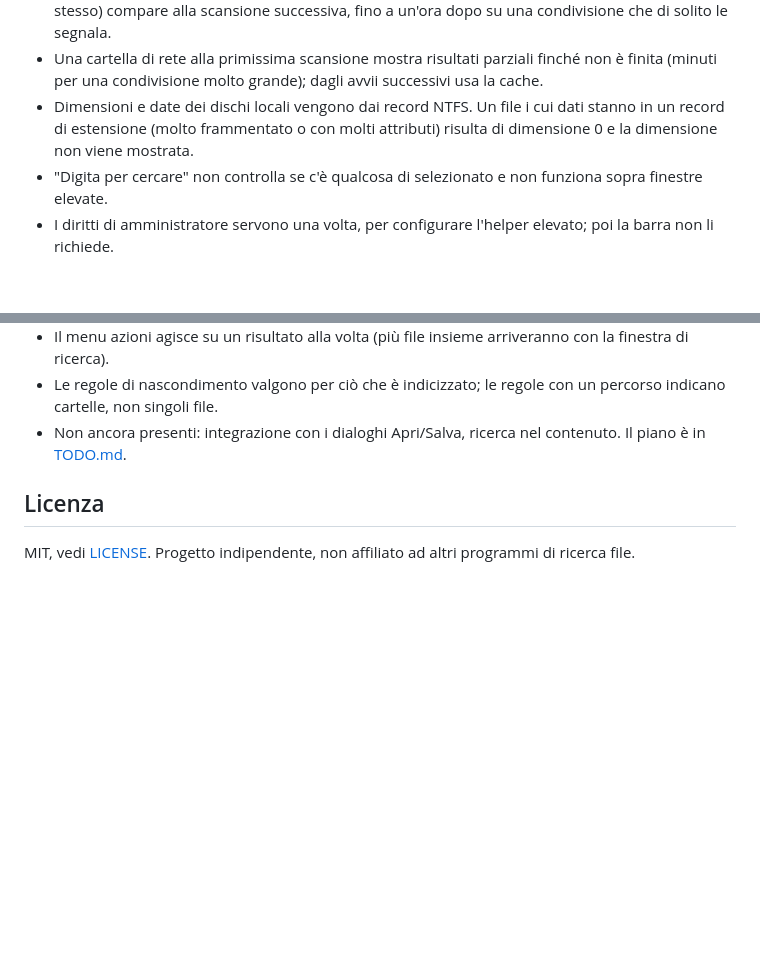
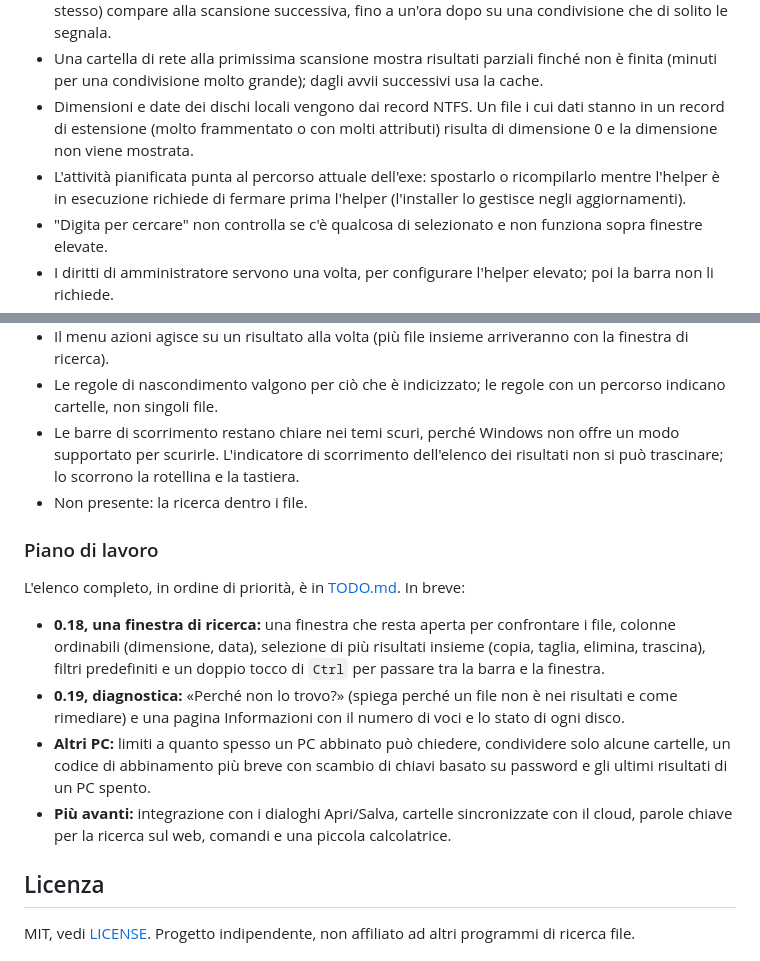
Before and after one commit to enricoottavoita/lisdir, a Markdown page: README.it.md, 2 parts joined by grey strips. GitHub-like rendering; blank space fills up the shorter version.

```diff
--- a/README.it.md
+++ b/README.it.md
@@ -178,6 +178,8 @@ cargo build --release
   condivisione molto grande); dagli avvii successivi usa la cache.
 - Dimensioni e date dei dischi locali vengono dai record NTFS. Un file i cui dati stanno in un record di estensione
   (molto frammentato o con molti attributi) risulta di dimensione 0 e la dimensione non viene mostrata.
+- L'attività pianificata punta al percorso attuale dell'exe: spostarlo o ricompilarlo mentre l'helper è in esecuzione
+  richiede di fermare prima l'helper (l'installer lo gestisce negli aggiornamenti).
 - "Digita per cercare" non controlla se c'è qualcosa di selezionato e non funziona sopra finestre elevate.
 - I diritti di amministratore servono una volta, per configurare l'helper elevato; poi la barra non li richiede.
 - La prima scansione di un disco locale legge un record per file per raccogliere dimensioni e date: circa 11 secondi in
@@ -187,7 +189,23 @@ cargo build --release
 - Il menu azioni agisce su un risultato alla volta (più file insieme arriveranno con la finestra di ricerca).
 - Le regole di nascondimento valgono per ciò che è indicizzato; le regole con un percorso indicano cartelle, non singoli
   file.
-- Non ancora presenti: integrazione con i dialoghi Apri/Salva, ricerca nel contenuto. Il piano è in [TODO.md](TODO.md).
+- Le barre di scorrimento restano chiare nei temi scuri, perché Windows non offre un modo supportato per scurirle.
+  L'indicatore di scorrimento dell'elenco dei risultati non si può trascinare; lo scorrono la rotellina e la tastiera.
+- Non presente: la ricerca dentro i file.
+
+### Piano di lavoro
+
+L'elenco completo, in ordine di priorità, è in [TODO.md](TODO.md). In breve:
+
+- **0.18, una finestra di ricerca:** una finestra che resta aperta per confrontare i file, colonne ordinabili
+  (dimensione, data), selezione di più risultati insieme (copia, taglia, elimina, trascina), filtri predefiniti e un
+  doppio tocco di `Ctrl` per passare tra la barra e la finestra.
+- **0.19, diagnostica:** «Perché non lo trovo?» (spiega perché un file non è nei risultati e come rimediare) e una
+  pagina Informazioni con il numero di voci e lo stato di ogni disco.
+- **Altri PC:** limiti a quanto spesso un PC abbinato può chiedere, condividere solo alcune cartelle, un codice di
+  abbinamento più breve con scambio di chiavi basato su password e gli ultimi risultati di un PC spento.
+- **Più avanti:** integrazione con i dialoghi Apri/Salva, cartelle sincronizzate con il cloud, parole chiave per la
+  ricerca sul web, comandi e una piccola calcolatrice.
 
 ## Licenza
 
```
Also changed, not shown: README.md (+16 -2 lines).
